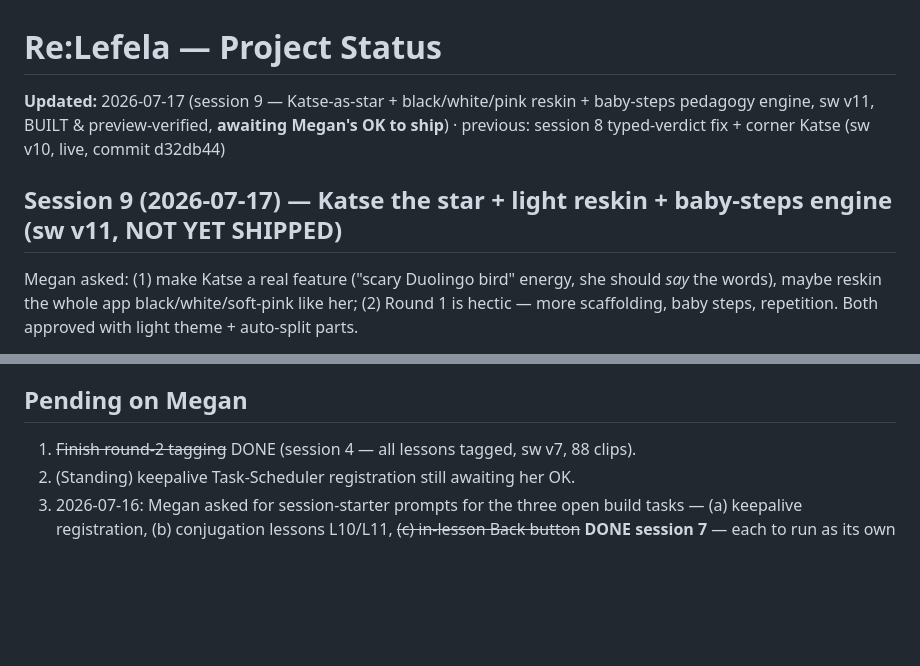
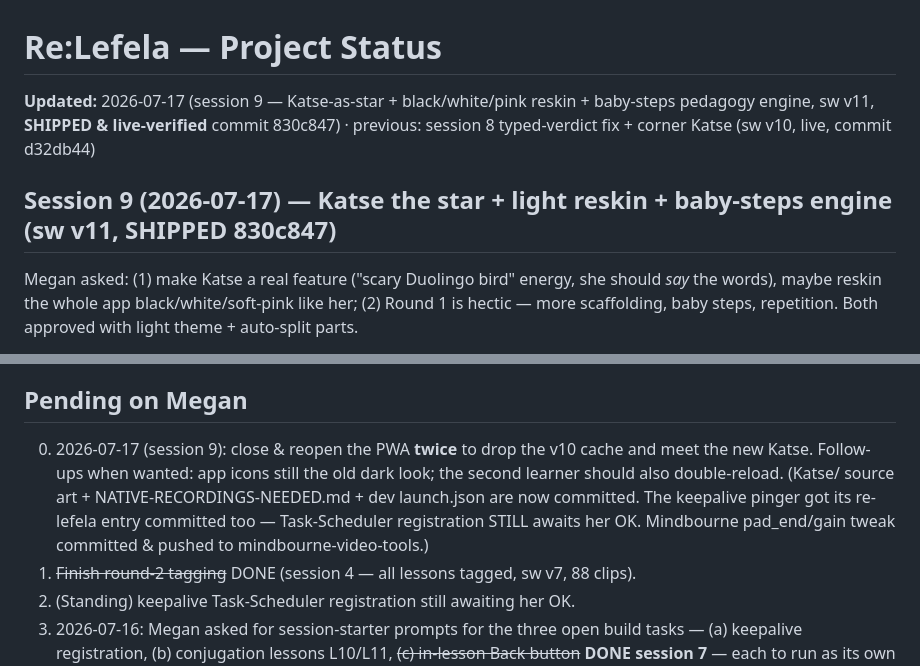
Before and after one commit to megzieberr/re-lefela, a Markdown page: PROJECT-STATUS.md, 2 parts joined by grey strips. Rendered like a GitHub page; blank space fills up the shorter version.

Commit message:
docs: session 9 shipped, post-deploy notes

```diff
--- a/PROJECT-STATUS.md
+++ b/PROJECT-STATUS.md
@@ -1,8 +1,8 @@
 # Re:Lefela — Project Status
 
-**Updated:** 2026-07-17 (session 9 — Katse-as-star + black/white/pink reskin + baby-steps pedagogy engine, sw v11, BUILT & preview-verified, **awaiting Megan's OK to ship**) · previous: session 8 typed-verdict fix + corner Katse (sw v10, live, commit d32db44)
+**Updated:** 2026-07-17 (session 9 — Katse-as-star + black/white/pink reskin + baby-steps pedagogy engine, sw v11, **SHIPPED & live-verified** commit 830c847) · previous: session 8 typed-verdict fix + corner Katse (sw v10, live, commit d32db44)
 
-## Session 9 (2026-07-17) — Katse the star + light reskin + baby-steps engine (sw v11, NOT YET SHIPPED)
+## Session 9 (2026-07-17) — Katse the star + light reskin + baby-steps engine (sw v11, SHIPPED 830c847)
 Megan asked: (1) make Katse a real feature ("scary Duolingo bird" energy, she should *say* the words),
 maybe reskin the whole app black/white/soft-pink like her; (2) Round 1 is hectic — more scaffolding,
 baby steps, repetition. Both approved with light theme + auto-split parts.
@@ -180,6 +180,11 @@ and zero XP-farming.
   hides at card 0, resume lands on the correct live card, 0 console errors.
 
 ## Pending on Megan
+0. 2026-07-17 (session 9): close & reopen the PWA **twice** to drop the v10 cache and meet the new
+   Katse. Follow-ups when wanted: app icons still the old dark look; the second learner should also double-reload.
+   (Katse/ source art + NATIVE-RECORDINGS-NEEDED.md + dev launch.json are now committed. The
+   keepalive pinger got its re-lefela entry committed too — Task-Scheduler registration STILL awaits
+   her OK. Mindbourne pad_end/gain tweak committed & pushed to mindbourne-video-tools.)
 1. ~~Finish round-2 tagging~~ DONE (session 4 — all lessons tagged, sw v7, 88 clips).
 2. (Standing) keepalive Task-Scheduler registration still awaiting her OK.
 3. 2026-07-16: Megan asked for session-starter prompts for the three open build tasks — (a) keepalive
```
